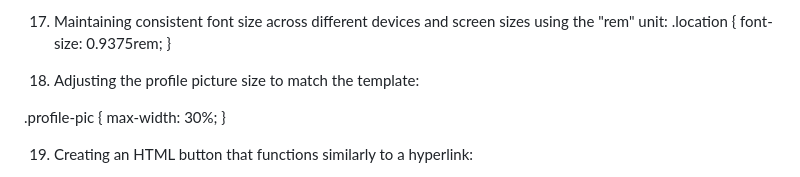
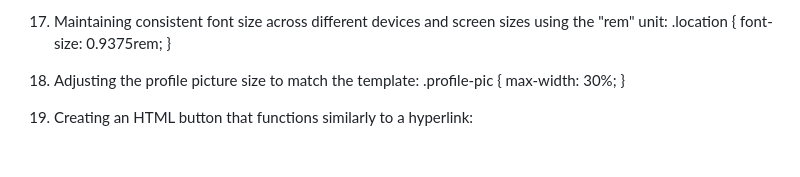
Before and after one commit to andr-ch/Social-links-profile, a Markdown page: README-template.md, the part around the change printed below. Drawn GitHub-style; blank space fills up the shorter version.

````diff
--- a/README-template.md
+++ b/README-template.md
@@ -155,10 +155,10 @@ border-radius: 15px 15px 15px 15px;
 
 
 18. Adjusting the profile picture size to match the template:
-
 .profile-pic {
     max-width: 30%;
 }
 
 19. Creating an HTML button that functions similarly to a hyperlink:
+```html
 <a href="https://github.com/">
````
Also changed, not shown: other parts of README-template.md (+3 -1 lines).
